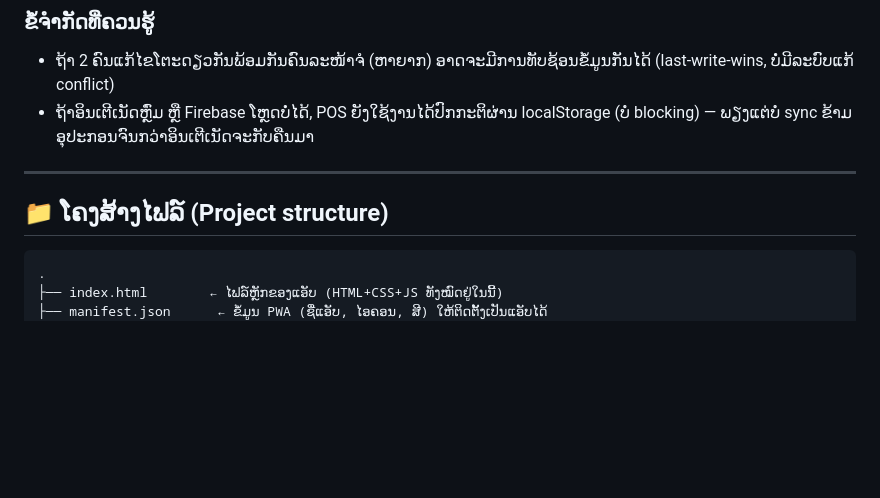
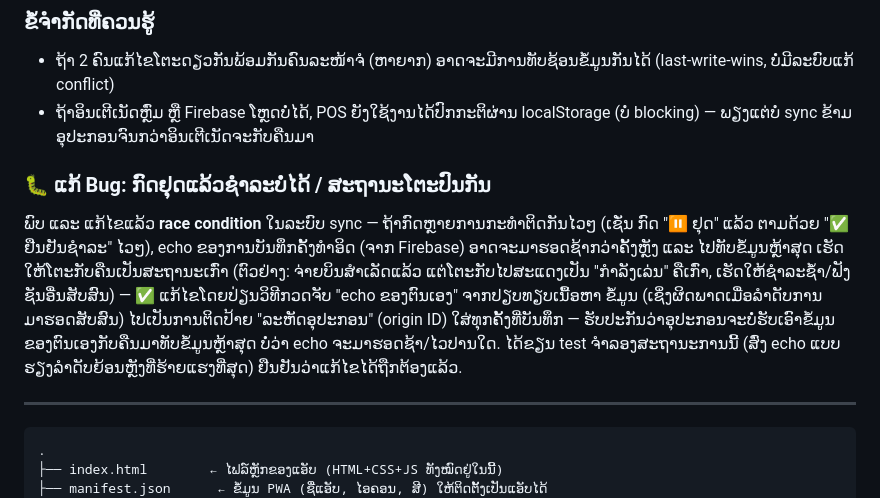
Before and after one commit to bouakhambk990-cmyk/bk-snooker-db, a Markdown page: README.md, the part around the change. Drawn GitHub-style; blank space fills up the shorter version.

Commit message:
Update README with bug fix details and race condition
Added a bug fix section to address race conditions in sync operations and improved documentation on handling statuses.

````diff
--- a/README.md
+++ b/README.md
@@ -84,9 +84,17 @@
 - ຖ້າອິນເຕີເນັດຫຼົ່ມ ຫຼື Firebase ໂຫຼດບໍ່ໄດ້, POS ຍັງໃຊ້ງານໄດ້ປົກກະຕິຜ່ານ localStorage (ບໍ່ blocking) —
   ພຽງແຕ່ບໍ່ sync ຂ້າມອຸປະກອນຈົນກວ່າອິນເຕີເນັດຈະກັບຄືນມາ
 
+### 🐛 ແກ້ Bug: ກົດຢຸດແລ້ວຊຳລະບໍ່ໄດ້ / ສະຖານະໂຕະປົນກັນ
+
+ພົບ ແລະ ແກ້ໄຂແລ້ວ **race condition** ໃນລະບົບ sync — ຖ້າກົດຫຼາຍການກະທຳຕິດກັນໄວໆ (ເຊັ່ນ ກົດ "⏸ ຢຸດ" ແລ້ວ
+ຕາມດ້ວຍ "✅ ຢືນຢັນຊຳລະ" ໄວໆ), echo ຂອງການບັນທຶກຄັ້ງທຳອິດ (ຈາກ Firebase) ອາດຈະມາຮອດຊ້າກວ່າຄັ້ງຫຼັງ ແລະ
+ໄປທັບຂໍ້ມູນຫຼ້າສຸດ ເຮັດໃຫ້ໂຕະກັບຄືນເປັນສະຖານະເກົ່າ (ຕົວຢ່າງ: ຈ່າຍບິນສຳເລັດແລ້ວ ແຕ່ໂຕະກັບໄປສະແດງເປັນ "ກຳລັງເລ່ນ"
+ຄືເກົ່າ, ເຮັດໃຫ້ຊຳລະຊ້ຳ/ຟັງຊັນອື່ນສັບສົນ) — ✅ ແກ້ໄຂໂດຍປ່ຽນວິທີກວດຈັບ "echo ຂອງຕົນເອງ" ຈາກປຽບທຽບເນື້ອຫາ
+ຂໍ້ມູນ (ເຊິ່ງຜິດພາດເມື່ອລຳດັບການມາຮອດສັບສົນ) ໄປເປັນການຕິດປ້າຍ "ລະຫັດອຸປະກອນ" (origin ID) ໃສ່ທຸກຄັ້ງທີ່ບັນທຶກ —
+ຮັບປະກັນວ່າອຸປະກອນຈະບໍ່ຮັບເອົາຂໍ້ມູນຂອງຕົນເອງກັບຄືນມາທັບຂໍ້ມູນຫຼ້າສຸດ ບໍ່ວ່າ echo ຈະມາຮອດຊ້າ/ໄວປານໃດ.
+ໄດ້ຂຽນ test ຈຳລອງສະຖານະການນີ້ (ສົ່ງ echo ແບບຮຽງລຳດັບຍ້ອນຫຼັງທີ່ຮ້າຍແຮງທີ່ສຸດ) ຢືນຢັນວ່າແກ້ໄຂໄດ້ຖືກຕ້ອງແລ້ວ.
+
 ---
-
-## 📁 ໂຄງສ້າງໄຟລ໌ (Project structure)
 
 ```
 .
````
